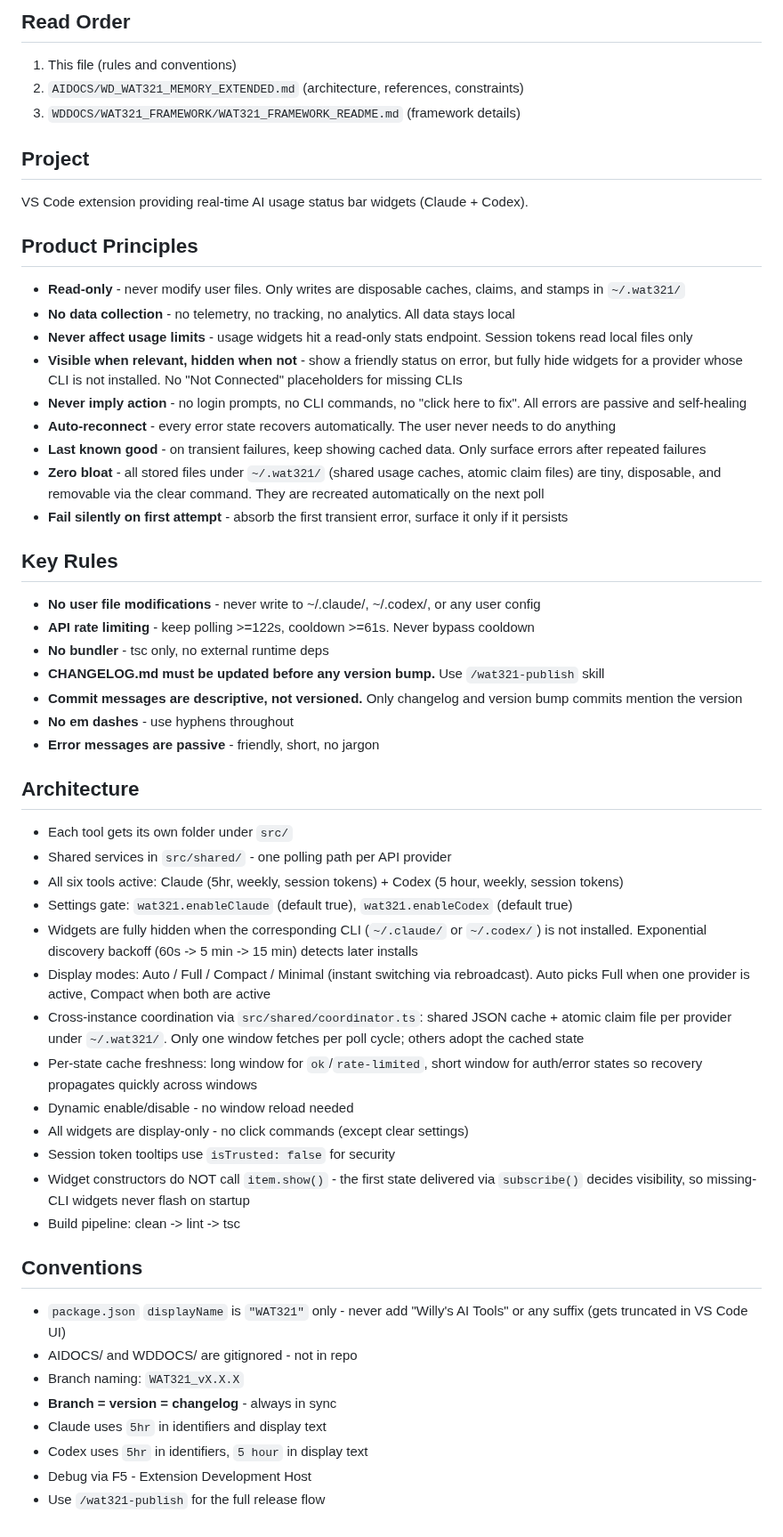
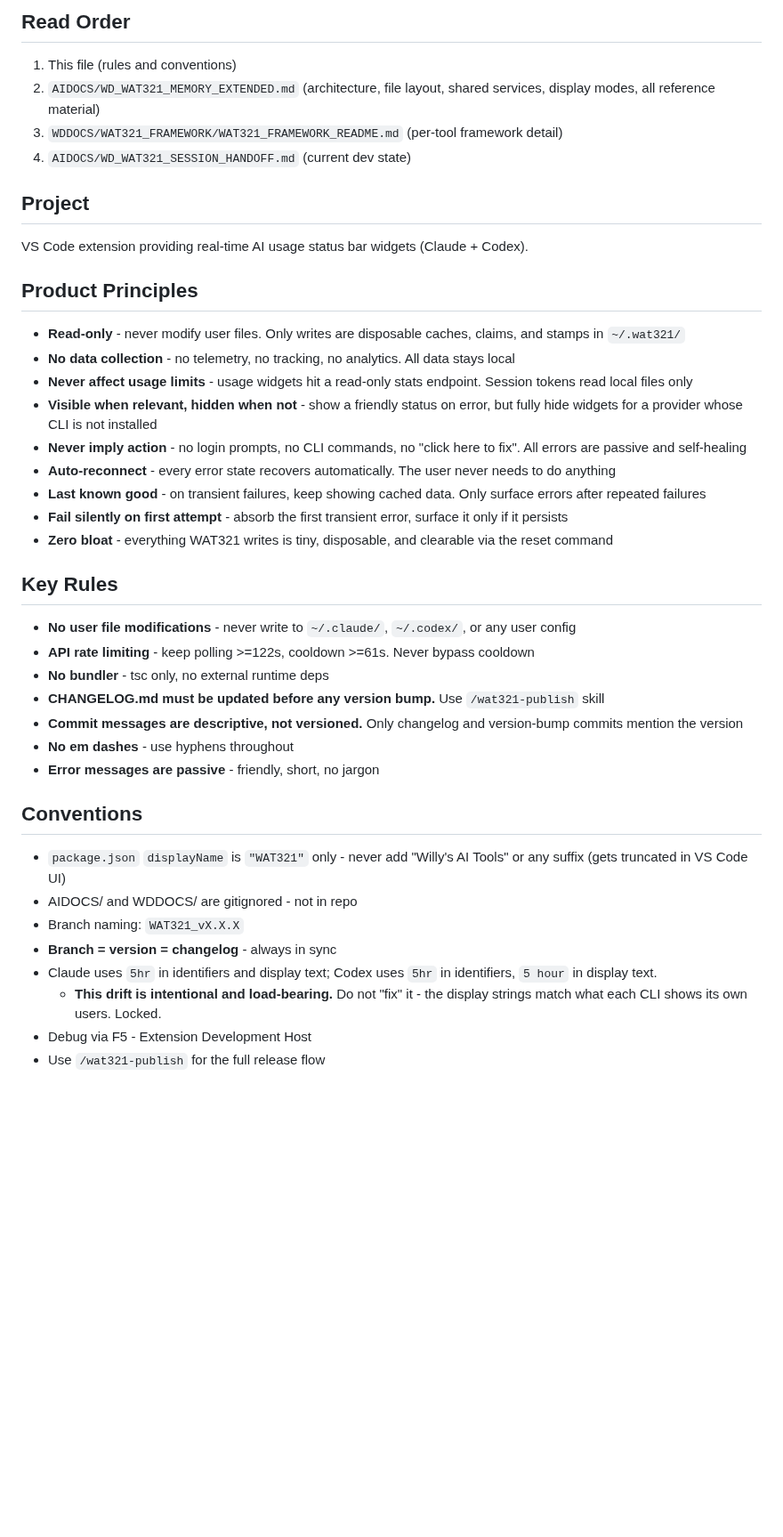
Before and after one commit to WillyDrucker/WAT321, a Markdown page: CLAUDE.md, the part around the change. Shown at 89% size. GitHub-like rendering; blank space fills up the shorter version.

Commit message:
docs: friendlier README tone, slim CLAUDE.md to 40 lines, update display mode screenshot
README.md: drops technical CLI path language from the top description
("~/.claude/ or ~/.codex/" references gone) in favor of user-facing
wording - "three for Claude, three for Codex - all enabled out of the
box", "only shows widgets for the providers you actually use",
"Hidden when a provider isn't set up yet". Display Modes intro,
Provider Toggles, How It Works, and Reset WAT321 sections all get the
same friendlier voice pass. No technical content added, just tone.

CLAUDE.md: slimmed from 55 lines to 40 lines. Architecture section
migrated to AIDOCS/WD_WAT321_MEMORY_EXTENDED.md which is now the
canonical reference source for architecture, shared services, display
modes, build pipeline, and all polling-subsystem detail. CLAUDE.md
retains only the rules, principles, and hard conventions a new session
needs to read first.

images/screenshots/DISPLAY_MODE_SETTINGS.png: updated screenshot now
shows all four display modes (Auto default highlighted, plus Full,
Compact, Minimal) matching the post-v1.0.8 settings UI.

```diff
--- a/CLAUDE.md
+++ b/CLAUDE.md
@@ -2,8 +2,9 @@
 
 ## Read Order
 1. This file (rules and conventions)
-2. `AIDOCS/WD_WAT321_MEMORY_EXTENDED.md` (architecture, references, constraints)
-3. `WDDOCS/WAT321_FRAMEWORK/WAT321_FRAMEWORK_README.md` (framework details)
+2. `AIDOCS/WD_WAT321_MEMORY_EXTENDED.md` (architecture, file layout, shared services, display modes, all reference material)
+3. `WDDOCS/WAT321_FRAMEWORK/WAT321_FRAMEWORK_README.md` (per-tool framework detail)
+4. `AIDOCS/WD_WAT321_SESSION_HANDOFF.md` (current dev state)
 
 ## Project
 VS Code extension providing real-time AI usage status bar widgets (Claude + Codex).
@@ -12,43 +13,28 @@ VS Code extension providing real-time AI usage status bar widgets (Claude + Code
 - **Read-only** - never modify user files. Only writes are disposable caches, claims, and stamps in `~/.wat321/`
 - **No data collection** - no telemetry, no tracking, no analytics. All data stays local
 - **Never affect usage limits** - usage widgets hit a read-only stats endpoint. Session tokens read local files only
-- **Visible when relevant, hidden when not** - show a friendly status on error, but fully hide widgets for a provider whose CLI is not installed. No "Not Connected" placeholders for missing CLIs
+- **Visible when relevant, hidden when not** - show a friendly status on error, but fully hide widgets for a provider whose CLI is not installed
 - **Never imply action** - no login prompts, no CLI commands, no "click here to fix". All errors are passive and self-healing
 - **Auto-reconnect** - every error state recovers automatically. The user never needs to do anything
 - **Last known good** - on transient failures, keep showing cached data. Only surface errors after repeated failures
-- **Zero bloat** - all stored files under `~/.wat321/` (shared usage caches, atomic claim files) are tiny, disposable, and removable via the clear command. They are recreated automatically on the next poll
 - **Fail silently on first attempt** - absorb the first transient error, surface it only if it persists
+- **Zero bloat** - everything WAT321 writes is tiny, disposable, and clearable via the reset command
 
 ## Key Rules
-- **No user file modifications** - never write to ~/.claude/, ~/.codex/, or any user config
+- **No user file modifications** - never write to `~/.claude/`, `~/.codex/`, or any user config
 - **API rate limiting** - keep polling >=122s, cooldown >=61s. Never bypass cooldown
 - **No bundler** - tsc only, no external runtime deps
 - **CHANGELOG.md must be updated before any version bump.** Use `/wat321-publish` skill
-- **Commit messages are descriptive, not versioned.** Only changelog and version bump commits mention the version
+- **Commit messages are descriptive, not versioned.** Only changelog and version-bump commits mention the version
 - **No em dashes** - use hyphens throughout
 - **Error messages are passive** - friendly, short, no jargon
-
-## Architecture
-- Each tool gets its own folder under `src/`
-- Shared services in `src/shared/` - one polling path per API provider
-- All six tools active: Claude (5hr, weekly, session tokens) + Codex (5 hour, weekly, session tokens)
-- Settings gate: `wat321.enableClaude` (default true), `wat321.enableCodex` (default true)
-- Widgets are fully hidden when the corresponding CLI (`~/.claude/` or `~/.codex/`) is not installed. Exponential discovery backoff (60s -> 5 min -> 15 min) detects later installs
-- Display modes: Auto / Full / Compact / Minimal (instant switching via rebroadcast). Auto picks Full when one provider is active, Compact when both are active
-- Cross-instance coordination via `src/shared/coordinator.ts`: shared JSON cache + atomic claim file per provider under `~/.wat321/`. Only one window fetches per poll cycle; others adopt the cached state
-- Per-state cache freshness: long window for `ok`/`rate-limited`, short window for auth/error states so recovery propagates quickly across windows
-- Dynamic enable/disable - no window reload needed
-- All widgets are display-only - no click commands (except clear settings)
-- Session token tooltips use `isTrusted: false` for security
-- Widget constructors do NOT call `item.show()` - the first state delivered via `subscribe()` decides visibility, so missing-CLI widgets never flash on startup
-- Build pipeline: clean -> lint -> tsc
 
 ## Conventions
 - `package.json` `displayName` is `"WAT321"` only - never add "Willy's AI Tools" or any suffix (gets truncated in VS Code UI)
 - AIDOCS/ and WDDOCS/ are gitignored - not in repo
 - Branch naming: `WAT321_vX.X.X`
 - **Branch = version = changelog** - always in sync
-- Claude uses `5hr` in identifiers and display text
-- Codex uses `5hr` in identifiers, `5 hour` in display text
+- Claude uses `5hr` in identifiers and display text; Codex uses `5hr` in identifiers, `5 hour` in display text.
+  - **This drift is intentional and load-bearing.** Do not "fix" it - the display strings match what each CLI shows its own users. Locked.
 - Debug via F5 - Extension Development Host
 - Use `/wat321-publish` for the full release flow
```
Also changed, not shown: README.md (+5 -5 lines), images/screenshots/DISPLAY_MODE_SETTINGS.png.
